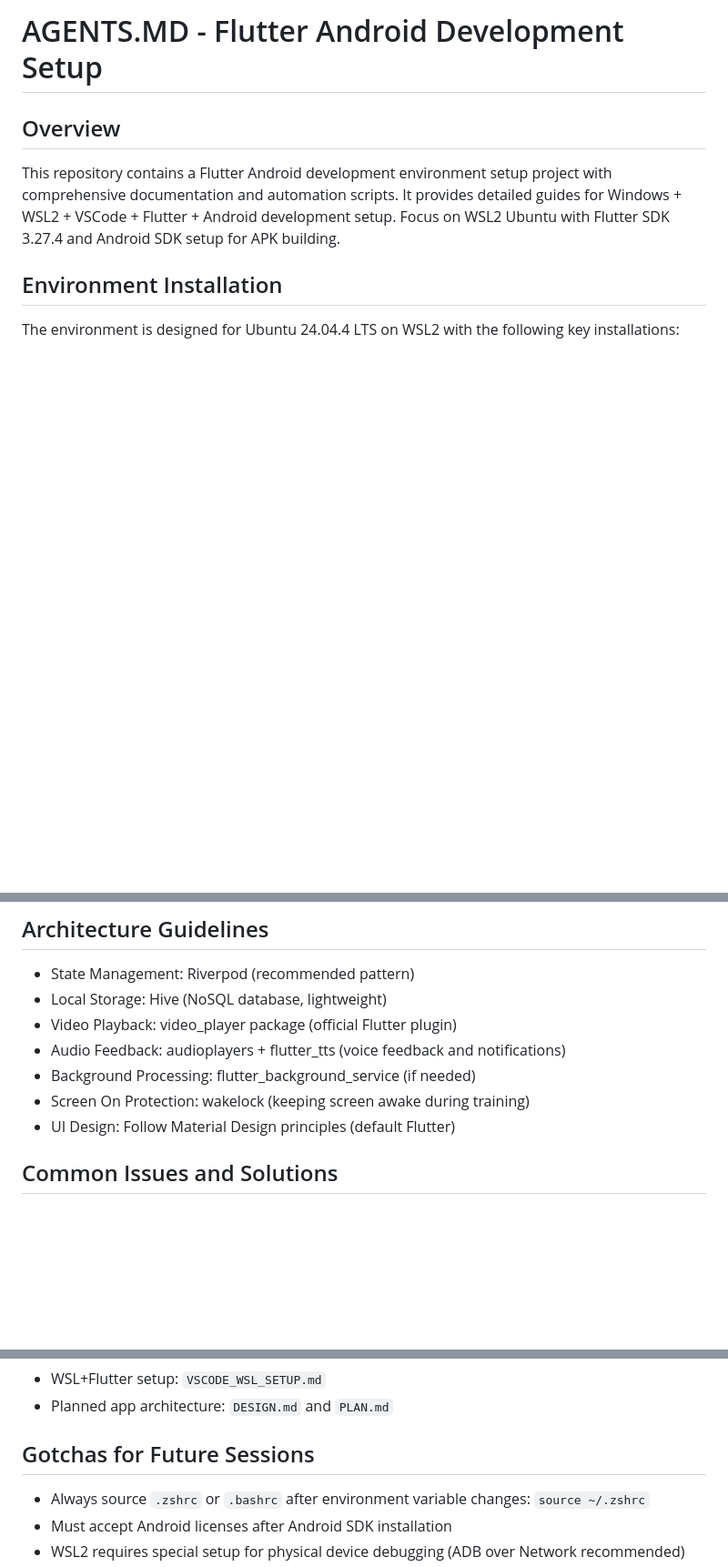
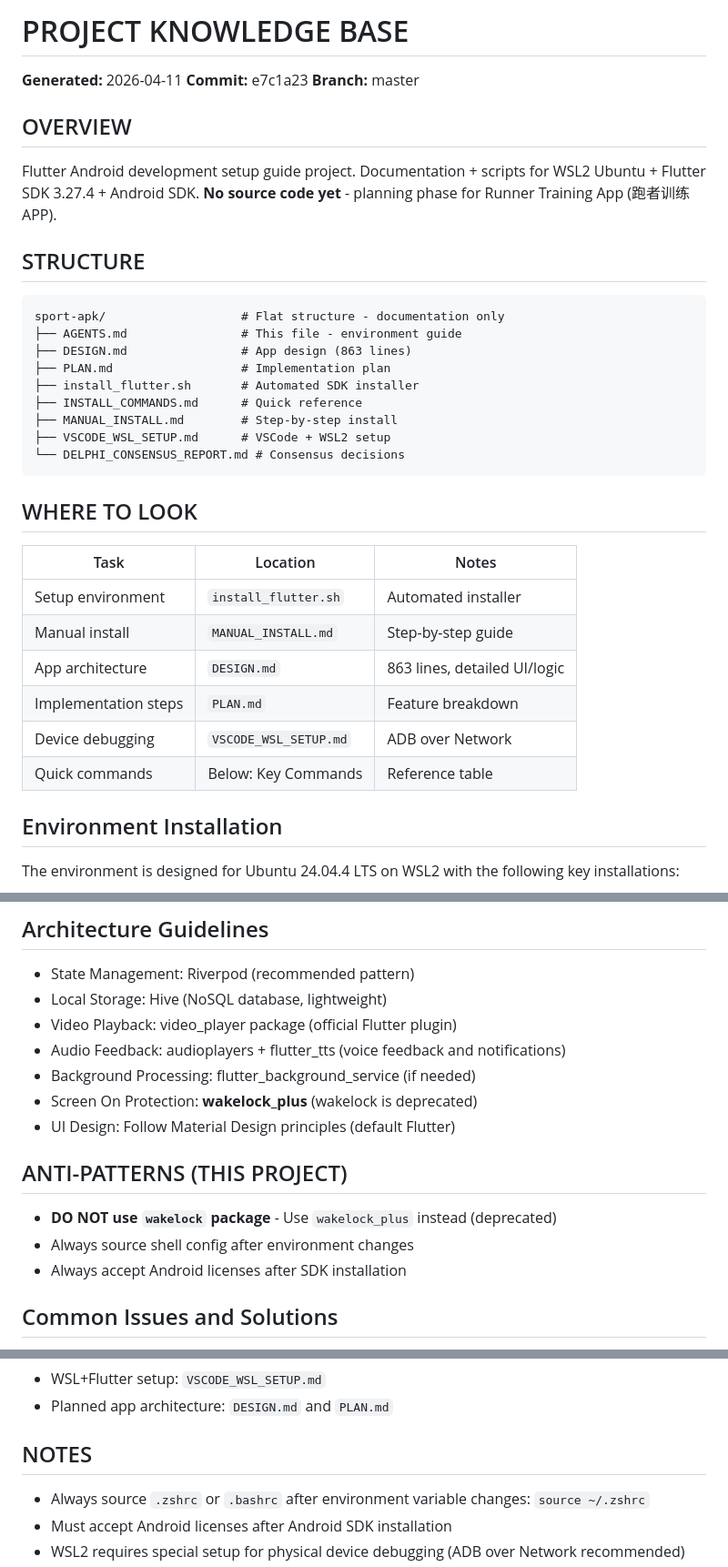
Before and after one commit to boyingliu01/personal-workout-android, a Markdown page: AGENTS.md, 3 parts joined by grey strips. Shown at 91% size. Drawn GitHub-style; blank space fills up the shorter version.

Commit message:
docs: 更新 AGENTS.md 知识库 - 添加项目结构、导航表、deprecation警告

````diff
--- a/AGENTS.md
+++ b/AGENTS.md
@@ -1,7 +1,34 @@
-# AGENTS.MD - Flutter Android Development Setup
+# PROJECT KNOWLEDGE BASE
 
-## Overview
-This repository contains a Flutter Android development environment setup project with comprehensive documentation and automation scripts. It provides detailed guides for Windows + WSL2 + VSCode + Flutter + Android development setup. Focus on WSL2 Ubuntu with Flutter SDK 3.27.4 and Android SDK setup for APK building.
+**Generated:** 2026-04-11
+**Commit:** e7c1a23
+**Branch:** master
+
+## OVERVIEW
+Flutter Android development setup guide project. Documentation + scripts for WSL2 Ubuntu + Flutter SDK 3.27.4 + Android SDK. **No source code yet** - planning phase for Runner Training App (跑者训练APP).
+
+## STRUCTURE
+```
+sport-apk/                   # Flat structure - documentation only
+├── AGENTS.md                # This file - environment guide
+├── DESIGN.md                # App design (863 lines)
+├── PLAN.md                  # Implementation plan
+├── install_flutter.sh       # Automated SDK installer
+├── INSTALL_COMMANDS.md      # Quick reference
+├── MANUAL_INSTALL.md        # Step-by-step install
+├── VSCODE_WSL_SETUP.md      # VSCode + WSL2 setup
+└── DELPHI_CONSENSUS_REPORT.md # Consensus decisions
+```
+
+## WHERE TO LOOK
+| Task | Location | Notes |
+|------|----------|-------|
+| Setup environment | `install_flutter.sh` | Automated installer |
+| Manual install | `MANUAL_INSTALL.md` | Step-by-step guide |
+| App architecture | `DESIGN.md` | 863 lines, detailed UI/logic |
+| Implementation steps | `PLAN.md` | Feature breakdown |
+| Device debugging | `VSCODE_WSL_SETUP.md` | ADB over Network |
+| Quick commands | Below: Key Commands | Reference table |
 
 ## Environment Installation
 The environment is designed for Ubuntu 24.04.4 LTS on WSL2 with the following key installations:
@@ -46,8 +73,13 @@ The environment is designed for Ubuntu 24.04.4 LTS on WSL2 with the following ke
 - Video Playback: video_player package (official Flutter plugin)
 - Audio Feedback: audioplayers + flutter_tts (voice feedback and notifications)
 - Background Processing: flutter_background_service (if needed)
-- Screen On Protection: wakelock (keeping screen awake during training)
+- Screen On Protection: **wakelock_plus** (wakelock is deprecated)
 - UI Design: Follow Material Design principles (default Flutter)
+
+## ANTI-PATTERNS (THIS PROJECT)
+- **DO NOT use `wakelock` package** - Use `wakelock_plus` instead (deprecated)
+- Always source shell config after environment changes
+- Always accept Android licenses after SDK installation
 
 ## Common Issues and Solutions
 - License issues: Run `yes | flutter doctor --android-licenses` (always after initial setup)
@@ -97,7 +129,7 @@ The environment is designed for Ubuntu 24.04.4 LTS on WSL2 with the following ke
 - WSL+Flutter setup: `VSCODE_WSL_SETUP.md`
 - Planned app architecture: `DESIGN.md` and `PLAN.md`
 
-## Gotchas for Future Sessions
+## NOTES
 - Always source `.zshrc` or `.bashrc` after environment variable changes: `source ~/.zshrc`
 - Must accept Android licenses after Android SDK installation
 - WSL2 requires special setup for physical device debugging (ADB over Network recommended)
````
